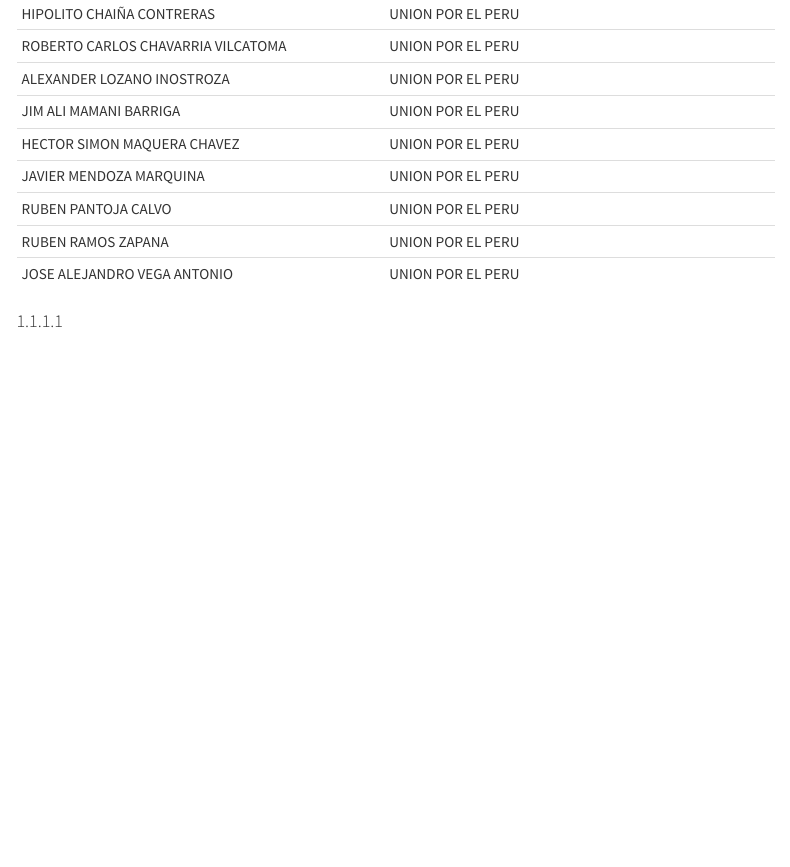
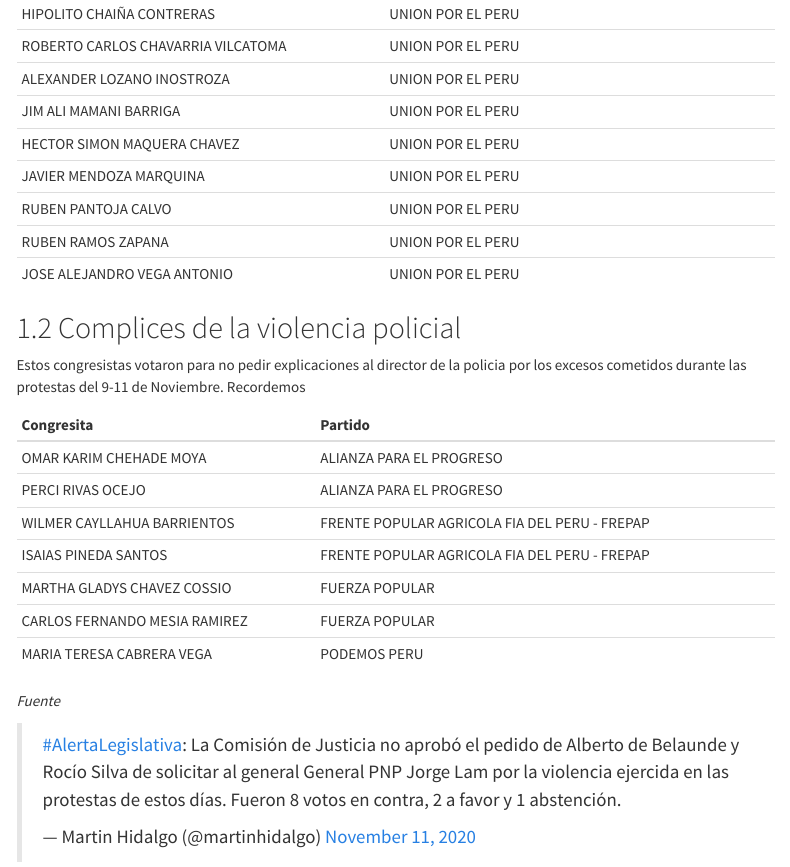
Before and after one commit to DecideBienpe/muro-verguenza-peru, an R Markdown document (index.Rmd): the page in a window 1100 px wide, from 3610 px down. Rendered offline with R 4.5, knitr and Pandoc, with nearby package versions; menus at the side of the page are left out.

Commit message:
complices violencia

````diff
--- a/index.Rmd
+++ b/index.Rmd
@@ -32,4 +32,21 @@
   kableExtra::kable("markdown")
 ```
 
-####
+## Complices de la violencia policial
+
+Estos congresistas votaron para no pedir explicaciones al director de la policia por los excesos cometidos durante las protestas del 9-11 de Noviembre. Recordemos
+
+
+
+```{r}
+data=import("infocongresistas.xlsx")%>%
+  filter(PROTESTA1==1)%>%
+  dplyr::select(Congresita,Partido="ORGPOL")
+
+data%>%arrange(Partido)%>%
+  kableExtra::kable("markdown")
+```
+
+*Fuente*
+
+<blockquote class="twitter-tweet"><p lang="es" dir="ltr"><a href="https://twitter.com/hashtag/AlertaLegislativa?src=hash&amp;ref_src=twsrc%5Etfw">#AlertaLegislativa</a>: La Comisión de Justicia no aprobó el pedido de Alberto de Belaunde y Rocío Silva de solicitar al general General PNP Jorge Lam por la violencia ejercida en las protestas de estos días. Fueron 8 votos en contra, 2 a favor y 1 abstención.</p>&mdash; Martin Hidalgo (@martinhidalgo) <a href="https://twitter.com/martinhidalgo/status/1326584942369902593?ref_src=twsrc%5Etfw">November 11, 2020</a></blockquote> <script async src="https://platform.twitter.com/widgets.js" charset="utf-8"></script>
````
Also changed, not shown: docs/EloyInvestigaciones.xlsx (added), docs/infocongresistas.xlsx, infocongresistas.xlsx, 2 other files.
